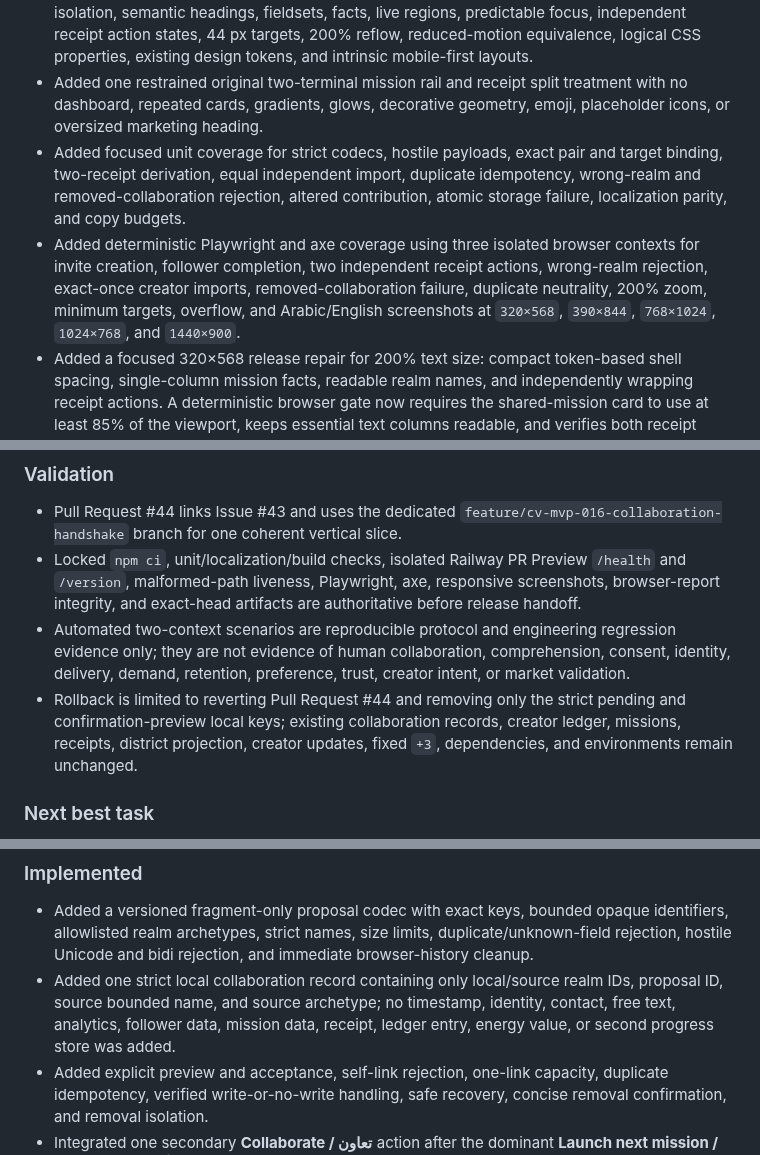
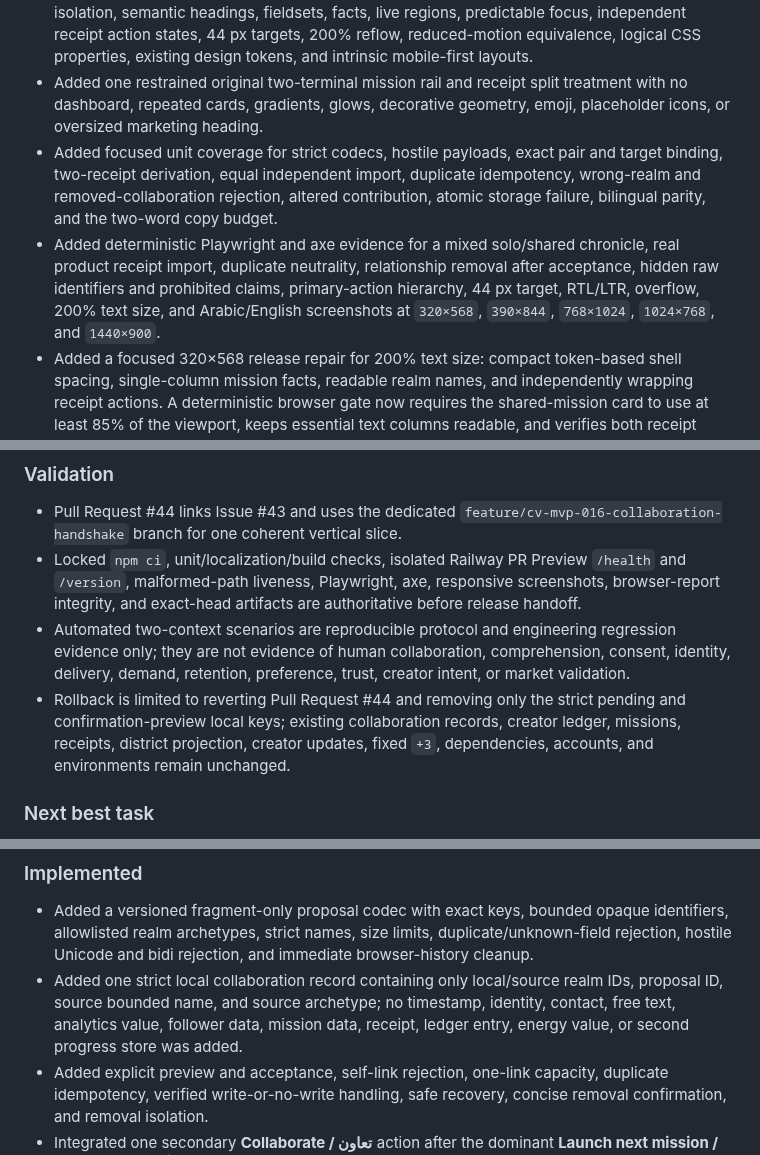
Before and after one commit to abdullahkrs/Creatorverse, a Markdown page: TASK_LOG.md, 3 parts joined by grey strips. Rendered like a GitHub page.

```diff
--- a/TASK_LOG.md
+++ b/TASK_LOG.md
@@ -47,8 +74,8 @@ Use the unchanged final PR head, exact-head GitHub CI, isolated Railway Preview,
 - Reused the existing creator ledger import path after strict target and collaboration verification so each matching realm can receive exactly one local `+3`; wrong realm, removed or mismatched collaboration, duplicate, malformed state, ledger-cap, and storage failure preserve prior valid state and fail closed.
 - Added synchronized Arabic and English copy, intentional RTL/LTR composition, bidirectional isolation, semantic headings, fieldsets, facts, live regions, predictable focus, independent receipt action states, 44 px targets, 200% reflow, reduced-motion equivalence, logical CSS properties, existing design tokens, and intrinsic mobile-first layouts.
 - Added one restrained original two-terminal mission rail and receipt split treatment with no dashboard, repeated cards, gradients, glows, decorative geometry, emoji, placeholder icons, or oversized marketing heading.
-- Added focused unit coverage for strict codecs, hostile payloads, exact pair and target binding, two-receipt derivation, equal independent import, duplicate idempotency, wrong-realm and removed-collaboration rejection, altered contribution, atomic storage failure, localization parity, and copy budgets.
-- Added deterministic Playwright and axe coverage using three isolated browser contexts for invite creation, follower completion, two independent receipt actions, wrong-realm rejection, exact-once creator imports, removed-collaboration failure, duplicate neutrality, 200% zoom, minimum targets, overflow, and Arabic/English screenshots at `320×568`, `390×844`, `768×1024`, `1024×768`, and `1440×900`.
+- Added focused unit coverage for strict codecs, hostile payloads, exact pair and target binding, two-receipt derivation, equal independent import, duplicate idempotency, wrong-realm and removed-collaboration rejection, altered contribution, atomic storage failure, bilingual parity, and the two-word copy budget.
+- Added deterministic Playwright and axe evidence for a mixed solo/shared chronicle, real product receipt import, duplicate neutrality, relationship removal after acceptance, hidden raw identifiers and prohibited claims, primary-action hierarchy, 44 px target, RTL/LTR, overflow, 200% text size, and Arabic/English screenshots at `320×568`, `390×844`, `768×1024`, `1024×768`, and `1440×900`.
 - Added a focused 320×568 release repair for 200% text size: compact token-based shell spacing, single-column mission facts, readable realm names, and independently wrapping receipt actions. A deterministic browser gate now requires the shared-mission card to use at least 85% of the viewport, keeps essential text columns readable, and verifies both receipt controls remain fully inside the viewport.
 - Added no dependency, account, credential, paid service, external participant, manual evidence collection, backend, database, analytics, contact, chat, profile, upload, notification, social API, scraping, React migration, Tailwind migration, human-only gate, or Production mutation.
 
@@ -85,7 +112,7 @@ Use the unchanged final PR head, exact-head GitHub CI, isolated Railway Preview,
 - Pull Request #44 links Issue #43 and uses the dedicated `feature/cv-mvp-016-collaboration-handshake` branch for one coherent vertical slice.
 - Locked `npm ci`, unit/localization/build checks, isolated Railway PR Preview `/health` and `/version`, malformed-path liveness, Playwright, axe, responsive screenshots, browser-report integrity, and exact-head artifacts are authoritative before release handoff.
 - Automated two-context scenarios are reproducible protocol and engineering regression evidence only; they are not evidence of human collaboration, comprehension, consent, identity, delivery, demand, retention, preference, trust, creator intent, or market validation.
-- Rollback is limited to reverting Pull Request #44 and removing only the strict pending and confirmation-preview local keys; existing collaboration records, creator ledger, missions, receipts, district projection, creator updates, fixed `+3`, dependencies, and environments remain unchanged.
+- Rollback is limited to reverting Pull Request #44 and removing only the strict pending and confirmation-preview local keys; existing collaboration records, creator ledger, missions, receipts, district projection, creator updates, fixed `+3`, dependencies, accounts, and environments remain unchanged.
 
 ### Next best task
 
@@ -98,7 +125,7 @@ Use the unchanged final PR head, exact-head GitHub CI, isolated Railway Preview,
 ### Implemented
 
 - Added a versioned fragment-only proposal codec with exact keys, bounded opaque identifiers, allowlisted realm archetypes, strict names, size limits, duplicate/unknown-field rejection, hostile Unicode and bidi rejection, and immediate browser-history cleanup.
-- Added one strict local collaboration record containing only local/source realm IDs, proposal ID, source bounded name, and source archetype; no timestamp, identity, contact, free text, analytics, follower data, mission data, receipt, ledger entry, energy value, or second progress store was added.
+- Added one strict local collaboration record containing only local/source realm IDs, proposal ID, source bounded name, and source archetype; no timestamp, identity, contact, free text, analytics value, follower data, mission data, receipt, ledger entry, energy value, or second progress store was added.
 - Added explicit preview and acceptance, self-link rejection, one-link capacity, duplicate idempotency, verified write-or-no-write handling, safe recovery, concise removal confirmation, and removal isolation.
 - Integrated one secondary **Collaborate / تعاون** action after the dominant **Launch next mission / أطلق المهمة التالية** action, with a restrained custom signal-splice SVG and no dashboard, inbox, profile grid, repeated cards, gradients, glows, emoji, or decorative geometry.
 - Added capability-based Share/Copy with pending, copied/shared, cancelled, denied, failed, unsupported/manual-copy, and retry states without claiming delivery, viewing, external acceptance, identity, or ownership.
```
Also changed, not shown: other parts of TASK_LOG.md (+27 -0 lines).
